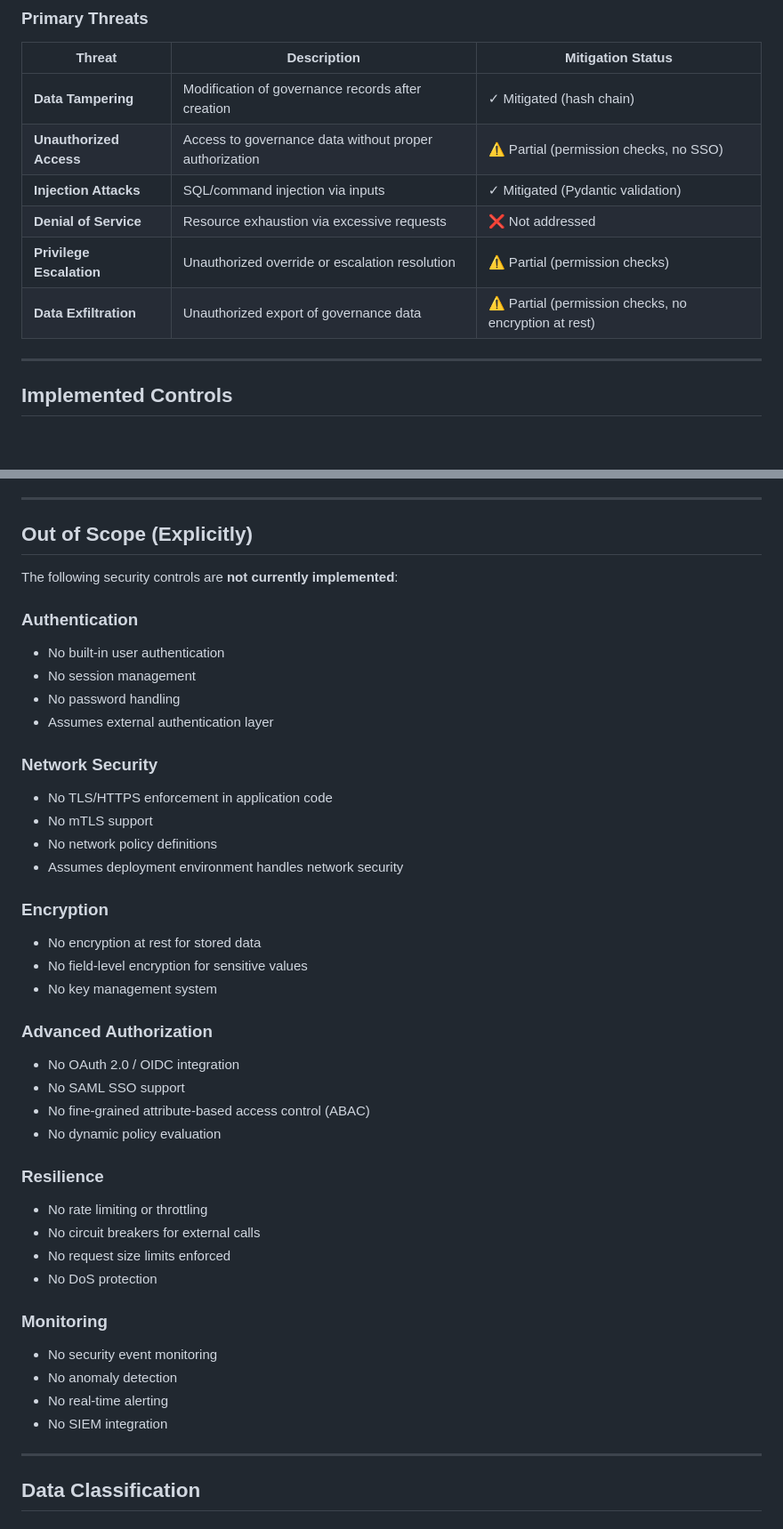
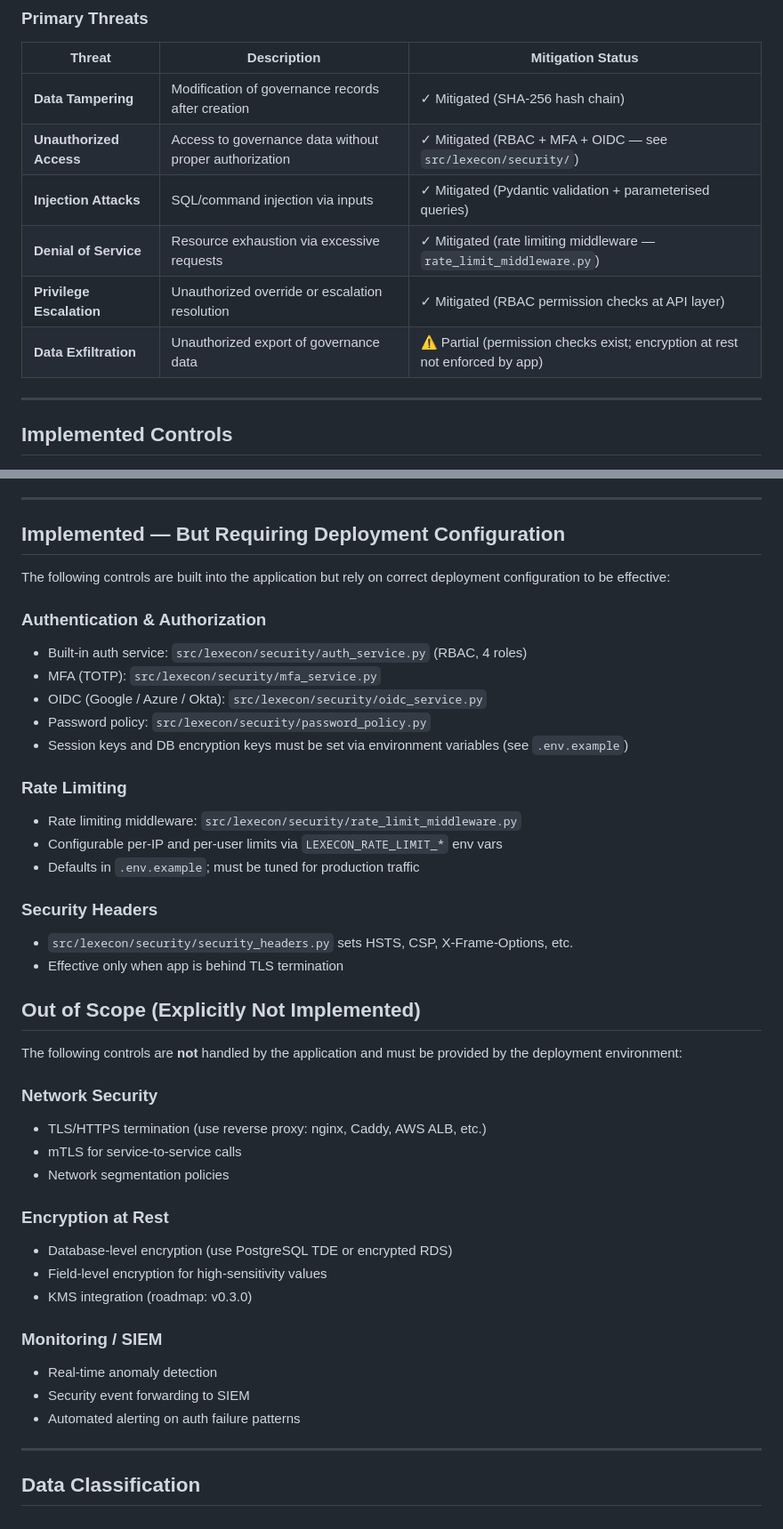
Before and after one commit to Lexicoding-Labs/Lexecon, a Markdown page: docs/SECURITY_POSTURE.md, 2 parts joined by grey strips. Shown at 89% size. Rendered like a GitHub page; blank space fills up the shorter version.

```diff
--- a/docs/SECURITY_POSTURE.md
+++ b/docs/SECURITY_POSTURE.md
@@ -24,12 +24,12 @@ This document describes Lexecon's security controls, threat model, and known lim
 
 | Threat | Description | Mitigation Status |
 |--------|-------------|-------------------|
-| **Data Tampering** | Modification of governance records after creation | ✓ Mitigated (hash chain) |
-| **Unauthorized Access** | Access to governance data without proper authorization | ⚠ Partial (permission checks, no SSO) |
-| **Injection Attacks** | SQL/command injection via inputs | ✓ Mitigated (Pydantic validation) |
-| **Denial of Service** | Resource exhaustion via excessive requests | ❌ Not addressed |
-| **Privilege Escalation** | Unauthorized override or escalation resolution | ⚠ Partial (permission checks) |
-| **Data Exfiltration** | Unauthorized export of governance data | ⚠ Partial (permission checks, no encryption at rest) |
+| **Data Tampering** | Modification of governance records after creation | ✓ Mitigated (SHA-256 hash chain) |
+| **Unauthorized Access** | Access to governance data without proper authorization | ✓ Mitigated (RBAC + MFA + OIDC — see `src/lexecon/security/`) |
+| **Injection Attacks** | SQL/command injection via inputs | ✓ Mitigated (Pydantic validation + parameterised queries) |
+| **Denial of Service** | Resource exhaustion via excessive requests | ✓ Mitigated (rate limiting middleware — `rate_limit_middleware.py`) |
+| **Privilege Escalation** | Unauthorized override or escalation resolution | ✓ Mitigated (RBAC permission checks at API layer) |
+| **Data Exfiltration** | Unauthorized export of governance data | ⚠ Partial (permission checks exist; encryption at rest not enforced by app) |
 
 ---
 
@@ -148,44 +148,46 @@ This document describes Lexecon's security controls, threat model, and known lim
 
 ---
 
-## Out of Scope (Explicitly)
+## Implemented — But Requiring Deployment Configuration
 
-The following security controls are **not currently implemented**:
+The following controls are built into the application but rely on correct deployment
+configuration to be effective:
 
-### Authentication
-- No built-in user authentication
-- No session management
-- No password handling
-- Assumes external authentication layer
+### Authentication & Authorization
+- Built-in auth service: `src/lexecon/security/auth_service.py` (RBAC, 4 roles)
+- MFA (TOTP): `src/lexecon/security/mfa_service.py`
+- OIDC (Google / Azure / Okta): `src/lexecon/security/oidc_service.py`
+- Password policy: `src/lexecon/security/password_policy.py`
+- Session keys and DB encryption keys must be set via environment variables (see `.env.example`)
+
+### Rate Limiting
+- Rate limiting middleware: `src/lexecon/security/rate_limit_middleware.py`
+- Configurable per-IP and per-user limits via `LEXECON_RATE_LIMIT_*` env vars
+- Defaults in `.env.example`; must be tuned for production traffic
+
+### Security Headers
+- `src/lexecon/security/security_headers.py` sets HSTS, CSP, X-Frame-Options, etc.
+- Effective only when app is behind TLS termination
+
+## Out of Scope (Explicitly Not Implemented)
+
+The following controls are **not** handled by the application and must be provided
+by the deployment environment:
 
 ### Network Security
-- No TLS/HTTPS enforcement in application code
-- No mTLS support
-- No network policy definitions
-- Assumes deployment environment handles network security
+- TLS/HTTPS termination (use reverse proxy: nginx, Caddy, AWS ALB, etc.)
+- mTLS for service-to-service calls
+- Network segmentation policies
 
-### Encryption
-- No encryption at rest for stored data
-- No field-level encryption for sensitive values
-- No key management system
+### Encryption at Rest
+- Database-level encryption (use PostgreSQL TDE or encrypted RDS)
+- Field-level encryption for high-sensitivity values
+- KMS integration (roadmap: v0.3.0)
 
-### Advanced Authorization
-- No OAuth 2.0 / OIDC integration
-- No SAML SSO support
-- No fine-grained attribute-based access control (ABAC)
-- No dynamic policy evaluation
-
-### Resilience
-- No rate limiting or throttling
-- No circuit breakers for external calls
-- No request size limits enforced
-- No DoS protection
-
-### Monitoring
-- No security event monitoring
-- No anomaly detection
-- No real-time alerting
-- No SIEM integration
+### Monitoring / SIEM
+- Real-time anomaly detection
+- Security event forwarding to SIEM
+- Automated alerting on auth failure patterns
 
 ---
 
```
Also changed, not shown: other parts of docs/SECURITY_POSTURE.md (+6 -6 lines), README.md (+7 -5 lines), docs/ARCHITECTURE.md (+57 -17 lines).
